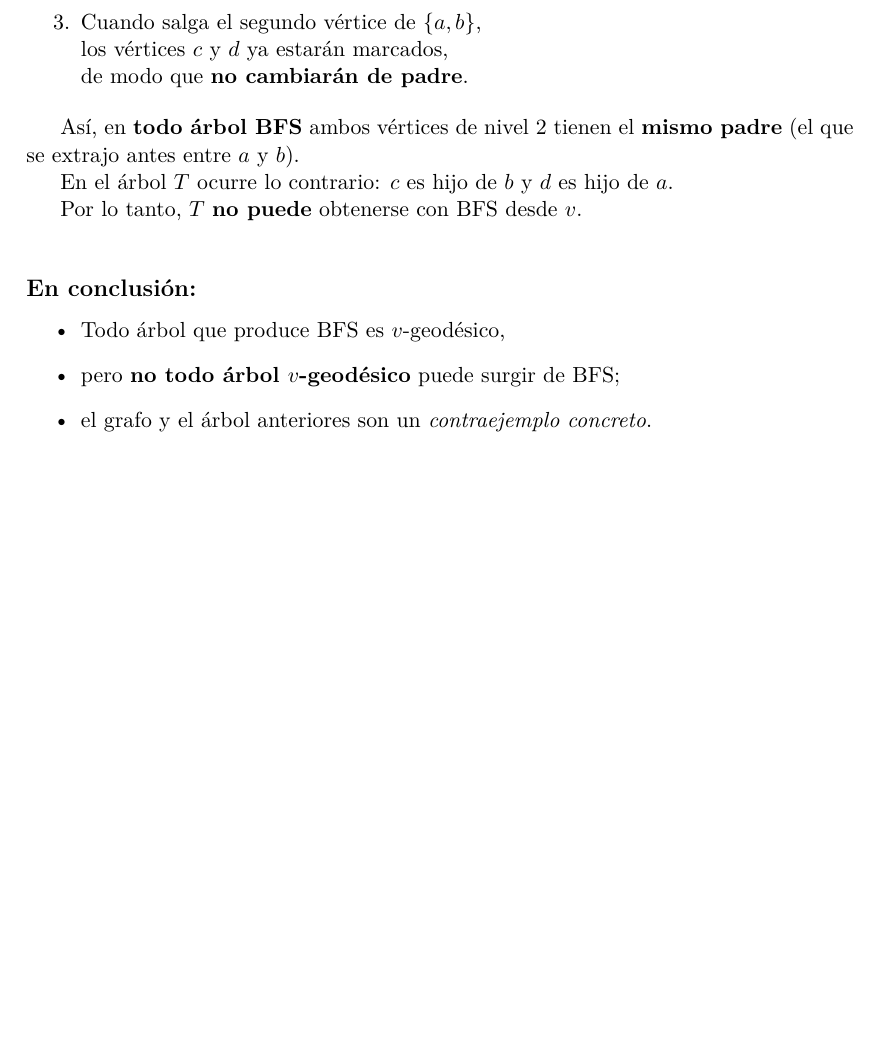
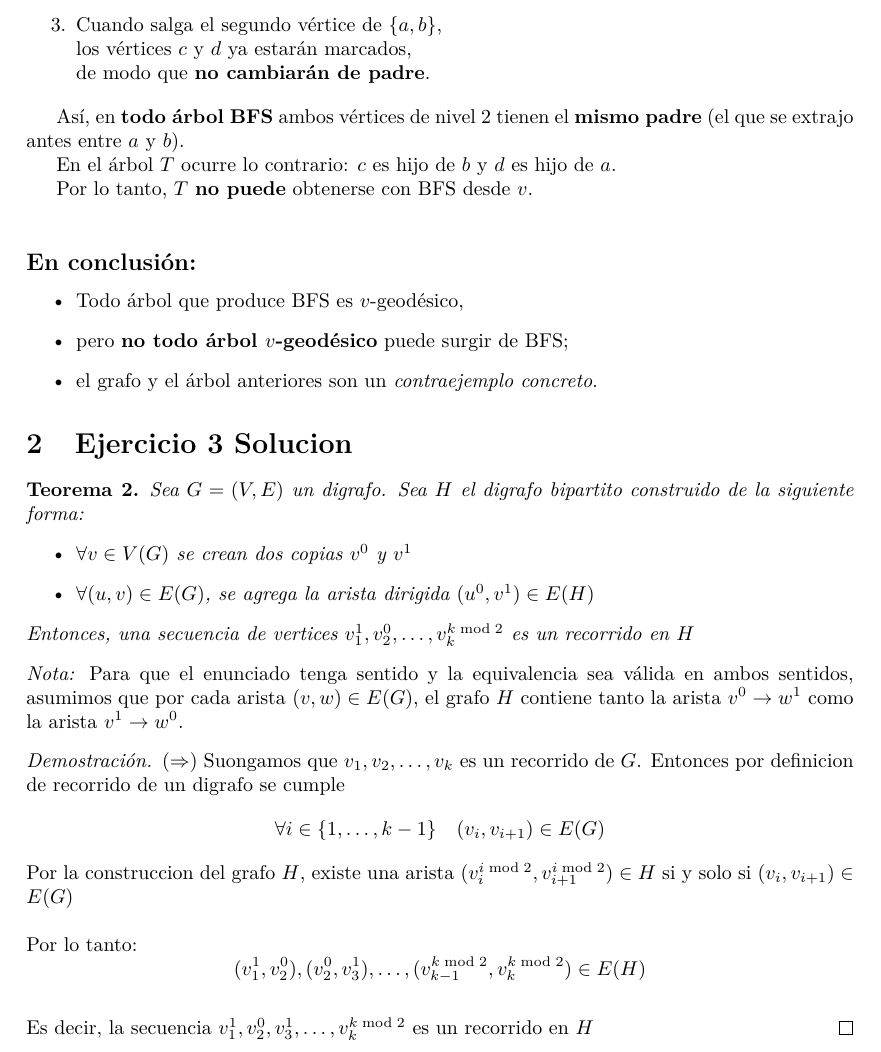
Before and after one commit to nardos322/TDA, a LaTeX document (guias/practicaAGM/practicaAGM.tex): part of page 2 of 2, cut so that both start at the same text, the shorter picture padded with empty space. Compiled offline with pdfLaTeX.

Commit message:
fix practicaAGM

```diff
--- a/guias/practicaAGM/practicaAGM.tex
+++ b/guias/practicaAGM/practicaAGM.tex
@@ -1,4 +1,4 @@
-\documentclass[11pt]{article}
+\documentclass{article}
 \usepackage[utf8]{inputenc}
 \usepackage[T1]{fontenc}
 \usepackage{lmodern}
@@ -145,4 +146,32 @@ Por lo tanto, \(T\) \textbf{no puede} obtenerse con BFS desde \(v\).
 
   \item el grafo y el árbol anteriores son un \emph{contraejemplo concreto}.
 \end{itemize}
+
+\section{Ejercicio 3 Solucion}
+\begin{theorem}
+Sea $G=(V,E)$ un digrafo. Sea \textbf{$H$} el digrafo bipartito construido
+de la siguiente forma:
+\begin{itemize}
+  \item $\forall v \in V(G)$ se crean dos copias $v^0$ y $v^1$
+  \item $\forall (u,v) \in E(G)$, se agrega la arista dirigida $(u^0,v^1) \in E(H)$
+\end{itemize}
+Entonces, una secuencia de vertices $v_1^1, v_2^0, \dots, v_k^{k \bmod 2}$
+es un recorrido en $H$
+\end{theorem}
+\noindent\textit{Nota:} Para que el enunciado tenga sentido y la equivalencia sea válida en ambos sentidos,
+asumimos que por cada arista $(v, w) \in E(G)$, el grafo $H$ contiene tanto la arista $v^0 \to w^1$
+como la arista $v^1 \to w^0$.
+
+\begin{proof}
+  $(\Rightarrow)$ Suongamos que $v_1,v_2, \dots, v_k$ es un recorrido de $G$. Entonces
+  por definicion de recorrido de un digrafo se cumple
+  \[ \forall i \in \{1, \dots, k - 1\} \quad (v_i, v_{i+1}) \in E(G) \]
+  Por la construccion del grafo $H$, existe una arista $(v_i^{i \bmod 2}, v_{i+1}^{i \bmod 2}) \in H $
+  si y solo si $(v_i,v_{i+1}) \in E(G)$ \\ \\
+  Por lo tanto:
+  \[(v_1^1,v_2^0),(v_2^0,v_3^1), \dots, (v_{k-1}^{k \bmod 2}, v_k^{k \bmod 2}) \in E(H) \] \\
+  Es decir, la secuencia $v_1^1,v_2^0,v_3^1, \dots, v_k^{k \bmod 2}$ es un recorrido en $H$
+\end{proof}
+
+
 \end{document}
```
Also changed, not shown: guias/practicaAGM/practicaAGM.pdf, guias/practicaAGM/practicaAGM.tex (1 more changed lines).
